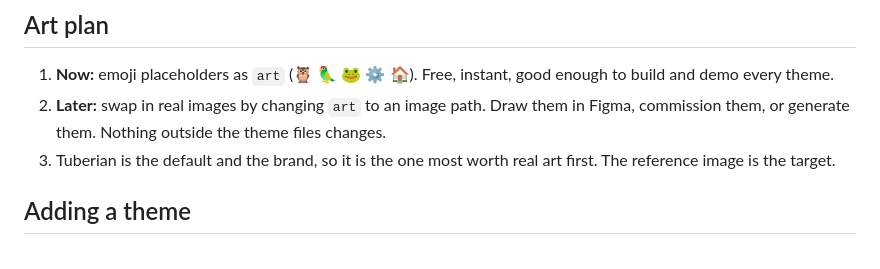
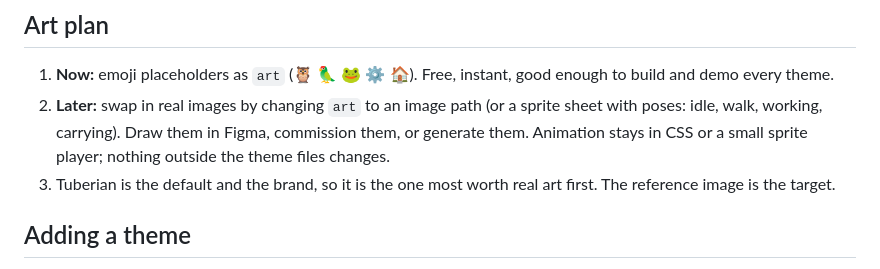
Before and after one commit to wolfejackson172005-arch/Tuberium, a Markdown page: docs/THEMES.md, the part around the change. GitHub-like rendering.

```diff
--- a/docs/THEMES.md
+++ b/docs/THEMES.md
@@ -91,7 +91,7 @@ type Skin = { title: string; art: string };
 ## Art plan
 
 1. **Now:** emoji placeholders as `art` (🦉 🦜 🐸 ⚙️ 🏠). Free, instant, good enough to build and demo every theme.
-2. **Later:** swap in real images by changing `art` to an image path. Draw them in Figma, commission them, or generate them. Nothing outside the theme files changes.
+2. **Later:** swap in real images by changing `art` to an image path (or a sprite sheet with poses: idle, walk, working, carrying). Draw them in Figma, commission them, or generate them. Animation stays in CSS or a small sprite player; nothing outside the theme files changes.
 3. Tuberian is the default and the brand, so it is the one most worth real art first. The reference image is the target.
 
 ## Adding a theme
```
Also changed, not shown: docs/HANDOFF.md (+1 -0 lines).
